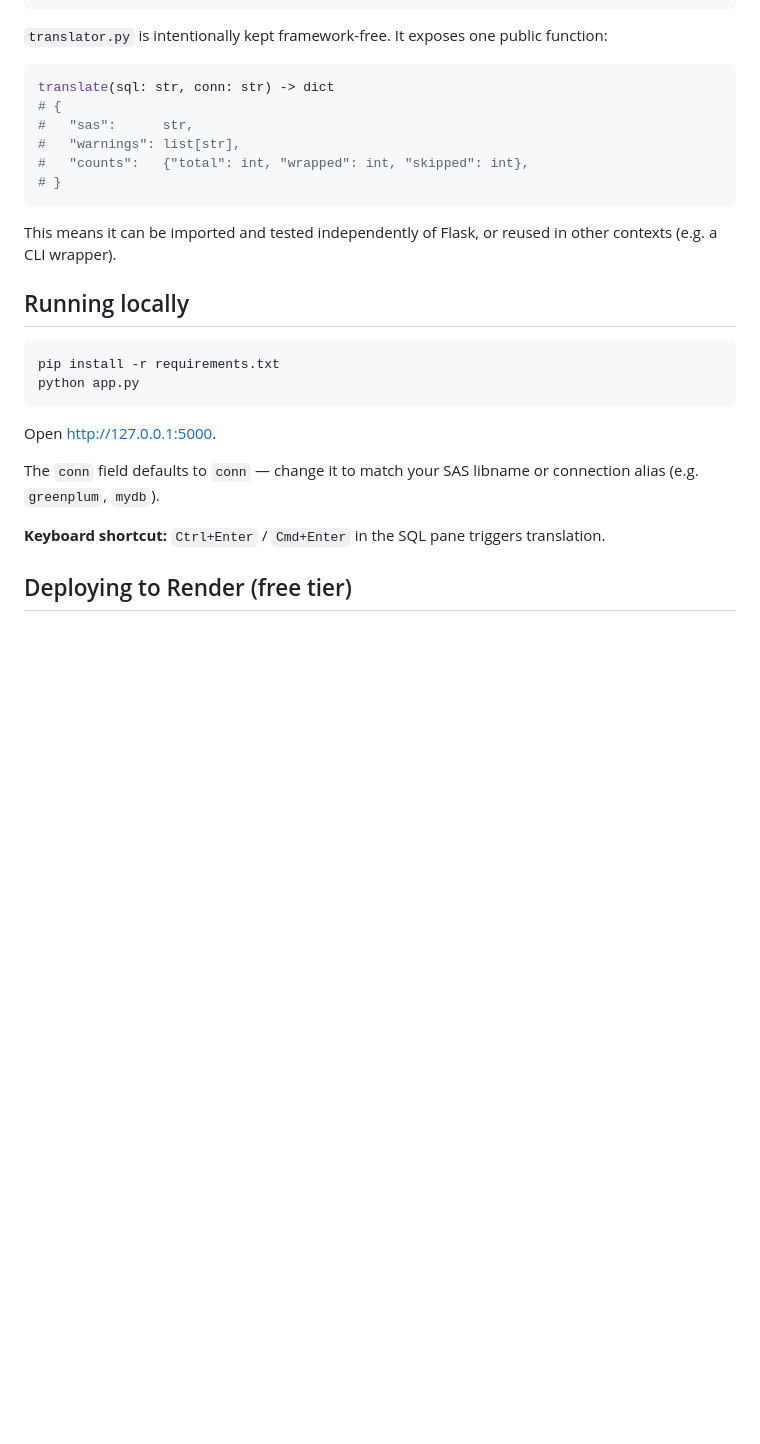
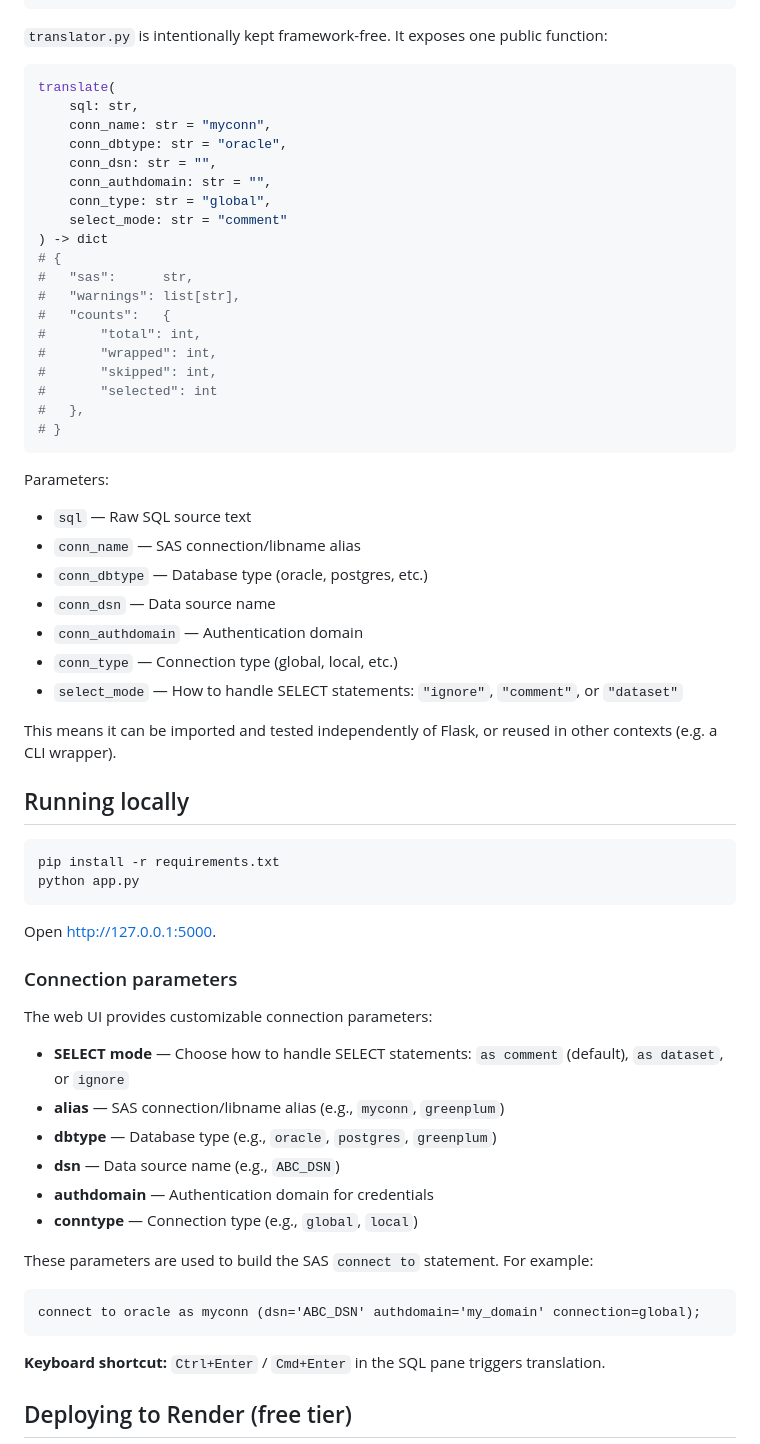
Before and after one commit to shenzj1994/sql_to_sas_translator, a Markdown page: README.md, the part around one of its changes. Drawn GitHub-style; blank space fills up the shorter version.

Commit message:
Update README with new features: customizable connection parameters and SELECT handling modes

````diff
--- a/README.md
+++ b/README.md
@@ -96,13 +121,35 @@ sql_to_sas_web/
 `translator.py` is intentionally kept framework-free. It exposes one public function:
 
 ```python
-translate(sql: str, conn: str) -> dict
+translate(
+    sql: str,
+    conn_name: str = "myconn",
+    conn_dbtype: str = "oracle",
+    conn_dsn: str = "",
+    conn_authdomain: str = "",
+    conn_type: str = "global",
+    select_mode: str = "comment"
+) -> dict
 # {
 #   "sas":      str,
 #   "warnings": list[str],
-#   "counts":   {"total": int, "wrapped": int, "skipped": int},
+#   "counts":   {
+#       "total": int,
+#       "wrapped": int,
+#       "skipped": int,
+#       "selected": int
+#   },
 # }
 ```
+
+Parameters:
+- `sql` — Raw SQL source text
+- `conn_name` — SAS connection/libname alias
+- `conn_dbtype` — Database type (oracle, postgres, etc.)
+- `conn_dsn` — Data source name
+- `conn_authdomain` — Authentication domain
+- `conn_type` — Connection type (global, local, etc.)
+- `select_mode` — How to handle SELECT statements: `"ignore"`, `"comment"`, or `"dataset"`
 
 This means it can be imported and tested independently of Flask, or reused in other contexts (e.g. a CLI wrapper).
 
@@ -115,7 +162,22 @@ python app.py
 
 Open [http://127.0.0.1:5000](http://127.0.0.1:5000).
 
-The `conn` field defaults to `conn` — change it to match your SAS libname or connection alias (e.g. `greenplum`, `mydb`).
+### Connection parameters
+
+The web UI provides customizable connection parameters:
+
+- **SELECT mode** — Choose how to handle SELECT statements: `as comment` (default), `as dataset`, or `ignore`
+- **alias** — SAS connection/libname alias (e.g., `myconn`, `greenplum`)
+- **dbtype** — Database type (e.g., `oracle`, `postgres`, `greenplum`)
+- **dsn** — Data source name (e.g., `ABC_DSN`)
+- **authdomain** — Authentication domain for credentials
+- **conntype** — Connection type (e.g., `global`, `local`)
+
+These parameters are used to build the SAS `connect to` statement. For example:
+
+```sas
+connect to oracle as myconn (dsn='ABC_DSN' authdomain='my_domain' connection=global);
+```
 
 **Keyboard shortcut:** `Ctrl+Enter` / `Cmd+Enter` in the SQL pane triggers translation.
 
````
Also changed, not shown: other parts of README.md (+27 -2 lines).
